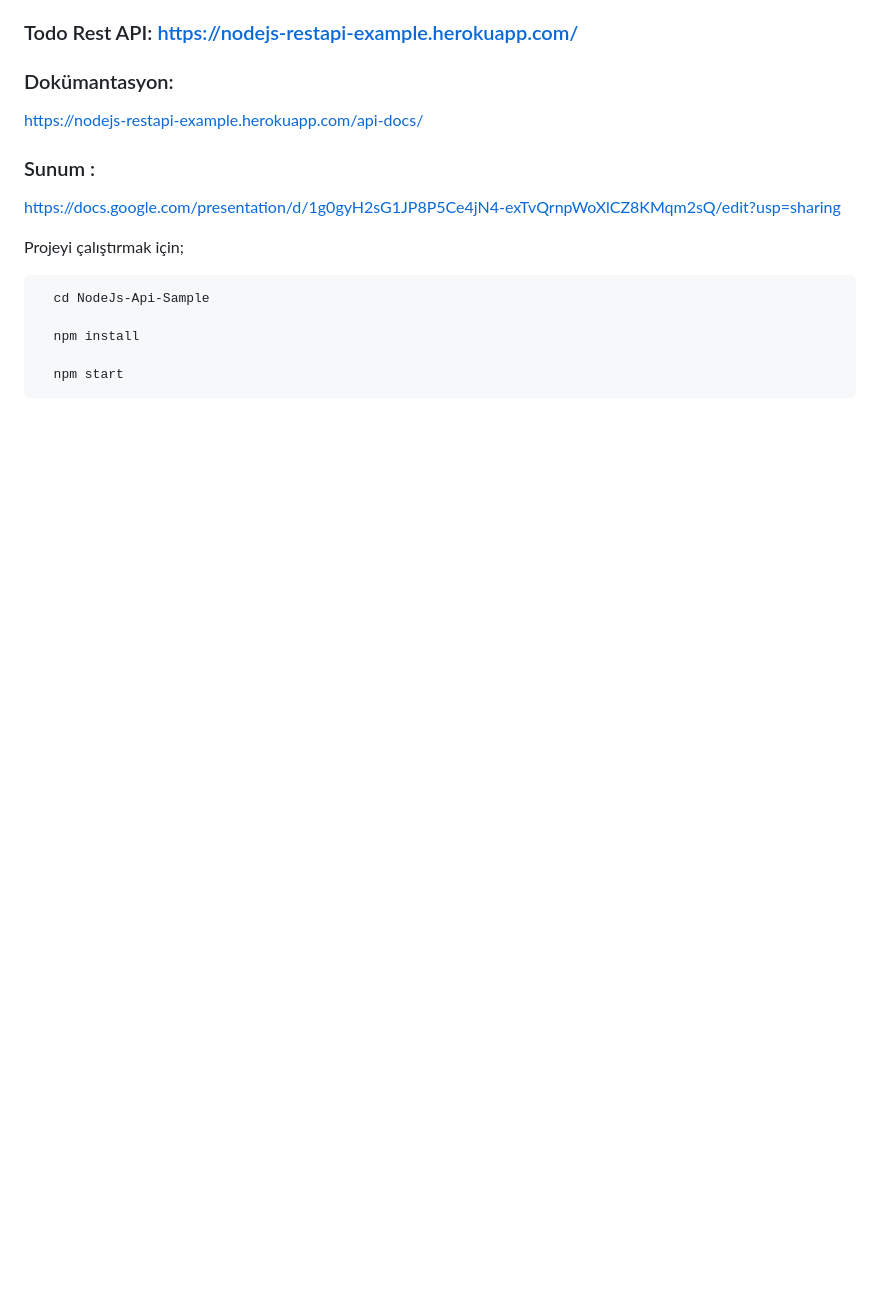
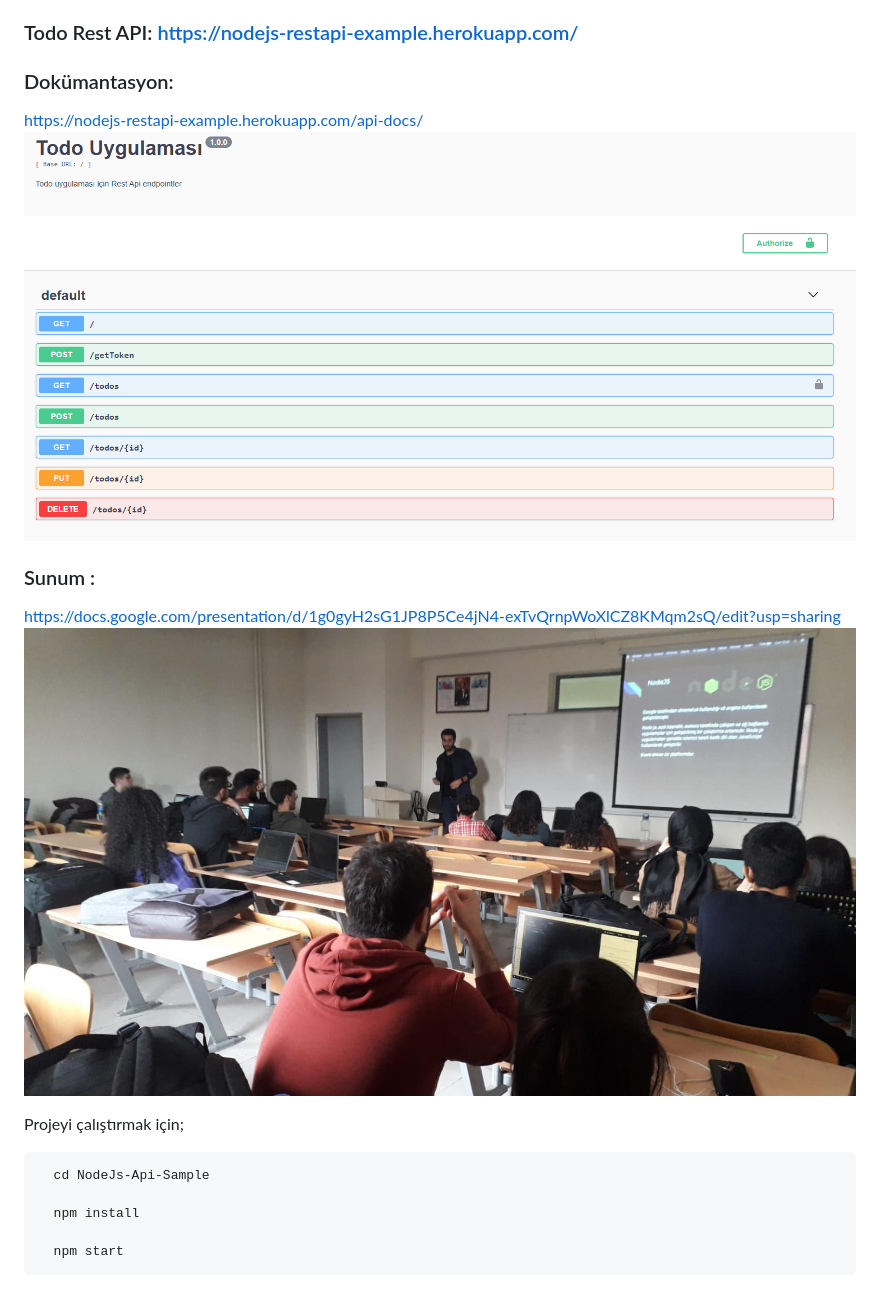
Before and after one commit to volkankahraman/NodeJs-Api-Sample, a Markdown page: README.md, the part around the change printed below. Rendered like a GitHub page; pictures changed too: ss/0.jpg (added), ss/1.png (added); blank space fills up the shorter version.

````diff
--- a/README.md
+++ b/README.md
@@ -9,9 +12,10 @@ Nodejs Restful API eğitimi için örnek bir proje
 
 ### Dokümantasyon:
 https://nodejs-restapi-example.herokuapp.com/api-docs/
-
+![dokumantasyon](ss/1.png)
 ### Sunum :
 https://docs.google.com/presentation/d/1g0gyH2sG1JP8P5Ce4jN4-exTvQrnpWoXlCZ8KMqm2sQ/edit?usp=sharing
+![sunum](ss/0.jpg)
 
 Projeyi çalıştırmak için;
 ```
````
Also changed, not shown: other parts of README.md (+4 -1 lines), LICENSE.md (added, +7 -0 lines), 1 other file.
